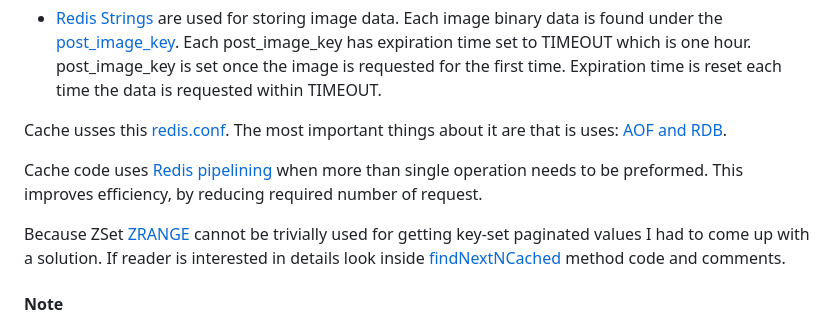
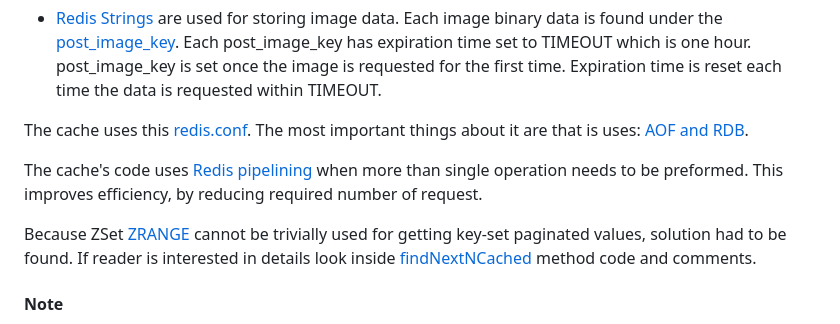
Before and after one commit to msik-404/karma-app-monolith, a Markdown page: README.md, the part around the change. Rendered like a GitHub page.

Commit message:
Styling changes.

```diff
--- a/README.md
+++ b/README.md
@@ -84,14 +84,14 @@ Several redis structures for this:
   has expiration time set to TIMEOUT which is one hour. post_image_key is set once the image is requested for the first time. Expiration time is reset each
   time the data is requested within TIMEOUT.
 
-Cache usses this [redis.conf](https://github.com/msik-404/karma-app-monolith/blob/main/redis.conf). The most important things
+The cache uses this [redis.conf](https://github.com/msik-404/karma-app-monolith/blob/main/redis.conf). The most important things
 about it are that is uses: [AOF and RDB](https://redis.io/docs/management/persistence/).
 
-Cache code uses [Redis pipelining](https://redis.io/docs/manual/pipelining/) when more than single operation needs to
+The cache's code uses [Redis pipelining](https://redis.io/docs/manual/pipelining/) when more than single operation needs to
 be preformed. This improves efficiency, by reducing required number of request.
 
-Because ZSet [ZRANGE](https://redis.io/commands/zrange/) cannot be trivially used for getting key-set paginated values I
-had to come up with a solution. If reader is interested in details look inside [findNextNCached](https://github.com/msik-404/karma-app-monolith/blob/main/src/main/java/com/msik404/karmaapp/post/cache/PostRedisCache.java#L194)
+Because ZSet [ZRANGE](https://redis.io/commands/zrange/) cannot be trivially used for getting key-set paginated values, solution had to be found.
+If reader is interested in details look inside [findNextNCached](https://github.com/msik-404/karma-app-monolith/blob/main/src/main/java/com/msik404/karmaapp/post/cache/PostRedisCache.java#L194)
 method code and comments.
 
 #### Note
```
